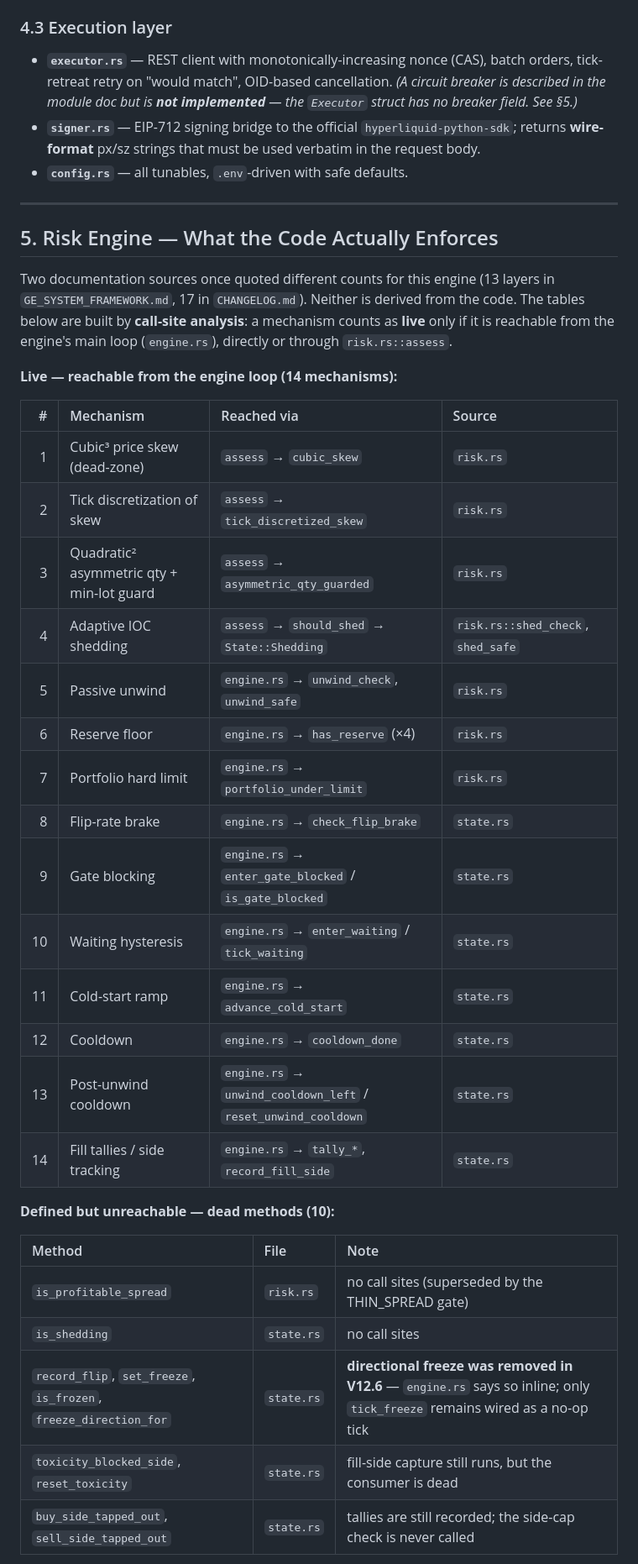
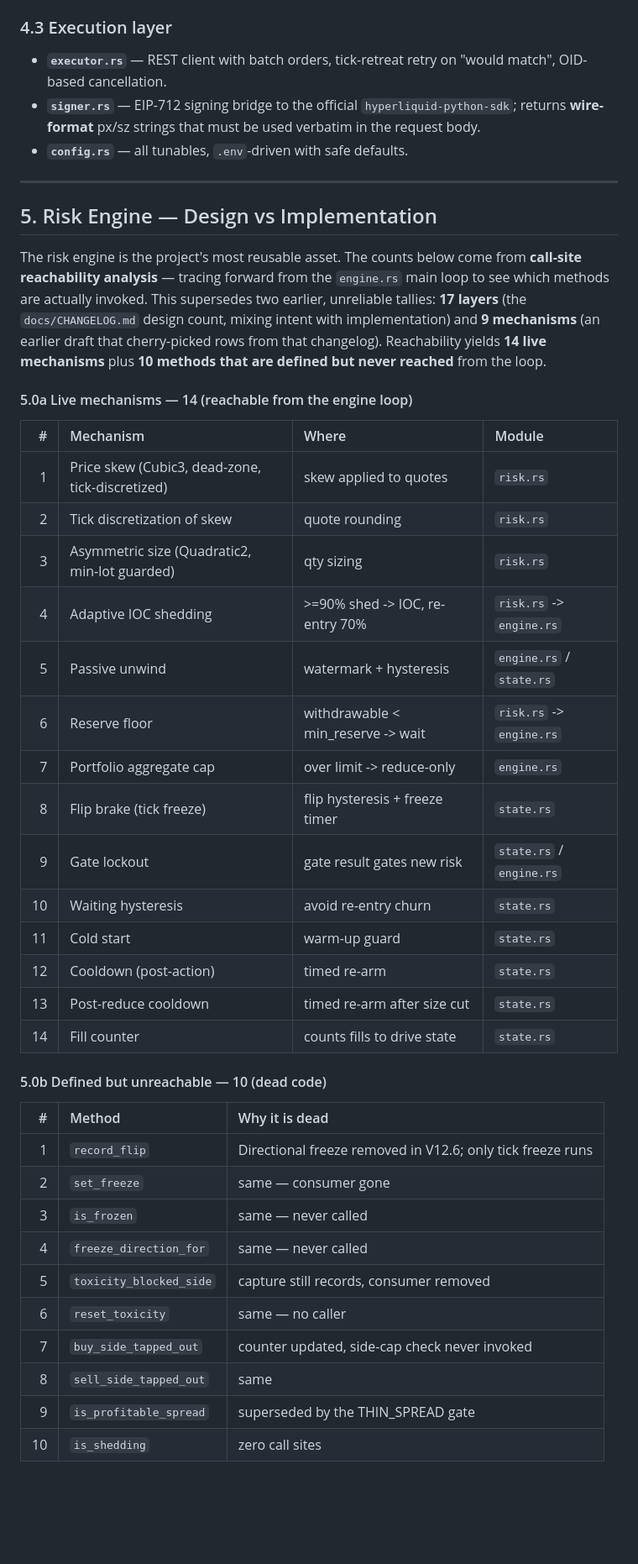
Before and after one commit to Alen98563/growth-engine, a Markdown page: README.md, the part around one of its changes. Shown at 84% size. GitHub-like rendering; blank space fills up the shorter version.

Commit message:
docs: full README refresh from J's latest draft (shelved-narrative section 3, restated risk tables)

```diff
--- a/README.md
+++ b/README.md
@@ -196,42 +206,48 @@ A deliberately small, auditable surface: **three layers, one state machine, one
 - **`levels.rs`** — multi-level quote grid with drift detection and per-level lifecycle.
 
 ### 4.3 Execution layer
-- **`executor.rs`** — REST client with monotonically-increasing nonce (CAS), batch orders, tick-retreat retry on "would match", OID-based cancellation. *(A circuit breaker is described in the module doc but is **not implemented** — the `Executor` struct has no breaker field. See §5.)*
+- **`executor.rs`** — REST client with batch orders, tick-retreat retry on "would match", OID-based cancellation.
 - **`signer.rs`** — EIP-712 signing bridge to the official `hyperliquid-python-sdk`; returns **wire-format** px/sz strings that must be used verbatim in the request body.
 - **`config.rs`** — all tunables, `.env`-driven with safe defaults.
 
 ---
 
-## 5. Risk Engine — What the Code Actually Enforces
+## 5. Risk Engine — Design vs Implementation
 
-Two documentation sources once quoted different counts for this engine (13 layers in `GE_SYSTEM_FRAMEWORK.md`, 17 in `CHANGELOG.md`). Neither is derived from the code. The tables below are built by **call-site analysis**: a mechanism counts as **live** only if it is reachable from the engine's main loop (`engine.rs`), directly or through `risk.rs::assess`.
+The risk engine is the project's most reusable asset. The counts below come from **call-site reachability analysis** — tracing forward from the `engine.rs` main loop to see which methods are actually invoked. This supersedes two earlier, unreliable tallies: **17 layers** (the `docs/CHANGELOG.md` design count, mixing intent with implementation) and **9 mechanisms** (an earlier draft that cherry-picked rows from that changelog). Reachability yields **14 live mechanisms** plus **10 methods that are defined but never reached** from the loop.
 
-**Live — reachable from the engine loop (14 mechanisms):**
 
-| # | Mechanism | Reached via | Source |
+#### 5.0a Live mechanisms — 14 (reachable from the engine loop)
+
+| # | Mechanism | Where | Module |
 |--:|:--|:--|:--|
-| 1 | Cubic³ price skew (dead-zone) | `assess` → `cubic_skew` | `risk.rs` |
-| 2 | Tick discretization of skew | `assess` → `tick_discretized_skew` | `risk.rs` |
-| 3 | Quadratic² asymmetric qty + min-lot guard | `assess` → `asymmetric_qty_guarded` | `risk.rs` |
-| 4 | Adaptive IOC shedding | `assess` → `should_shed` → `State::Shedding` | `risk.rs::shed_check`, `shed_safe` |
-| 5 | Passive unwind | `engine.rs` → `unwind_check`, `unwind_safe` | `risk.rs` |
-| 6 | Reserve floor | `engine.rs` → `has_reserve` (×4) | `risk.rs` |
-| 7 | Portfolio hard limit | `engine.rs` → `portfolio_under_limit` | `risk.rs` |
-| 8 | Flip-rate brake | `engine.rs` → `check_flip_brake` | `state.rs` |
-| 9 | Gate blocking | `engine.rs` → `enter_gate_blocked` / `is_gate_blocked` | `state.rs` |
-| 10 | Waiting hysteresis | `engine.rs` → `enter_waiting` / `tick_waiting` | `state.rs` |
-| 11 | Cold-start ramp | `engine.rs` → `advance_cold_start` | `state.rs` |
-| 12 | Cooldown | `engine.rs` → `cooldown_done` | `state.rs` |
-| 13 | Post-unwind cooldown | `engine.rs` → `unwind_cooldown_left` / `reset_unwind_cooldown` | `state.rs` |
-| 14 | Fill tallies / side tracking | `engine.rs` → `tally_*`, `record_fill_side` | `state.rs` |
+| 1 | Price skew (Cubic3, dead-zone, tick-discretized) | skew applied to quotes | `risk.rs` |
+| 2 | Tick discretization of skew | quote rounding | `risk.rs` |
+| 3 | Asymmetric size (Quadratic2, min-lot guarded) | qty sizing | `risk.rs` |
+| 4 | Adaptive IOC shedding | >=90% shed -> IOC, re-entry 70% | `risk.rs` -> `engine.rs` |
+| 5 | Passive unwind | watermark + hysteresis | `engine.rs` / `state.rs` |
+| 6 | Reserve floor | withdrawable < min_reserve -> wait | `risk.rs` -> `engine.rs` |
+| 7 | Portfolio aggregate cap | over limit -> reduce-only | `engine.rs` |
+| 8 | Flip brake (tick freeze) | flip hysteresis + freeze timer | `state.rs` |
+| 9 | Gate lockout | gate result gates new risk | `state.rs` / `engine.rs` |
+| 10 | Waiting hysteresis | avoid re-entry churn | `state.rs` |
+| 11 | Cold start | warm-up guard | `state.rs` |
+| 12 | Cooldown (post-action) | timed re-arm | `state.rs` |
+| 13 | Post-reduce cooldown | timed re-arm after size cut | `state.rs` |
+| 14 | Fill counter | counts fills to drive state | `state.rs` |
 
-**Defined but unreachable — dead methods (10):**
+#### 5.0b Defined but unreachable — 10 (dead code)
 
-| Method | File | Note |
-|:--|:--|:--|
-| `is_profitable_spread` | `risk.rs` | no call sites (superseded by the THIN_SPREAD gate) |
-| `is_shedding` | `state.rs` | no call sites |
-| `record_flip`, `set_freeze`, `is_frozen`, `freeze_direction_for` | `state.rs` | **directional freeze was removed in V12.6** — `engine.rs` says so inline; only `tick_freeze` remains wired as a no-op tick |
-| `toxicity_blocked_side`, `reset_toxicity` | `state.rs` | fill-side capture still runs, but the consumer is dead |
-| `buy_side_tapped_out`, `sell_side_tapped_out` | `state.rs` | tallies are still recorded; the side-cap check is never called |
+| # | Method | Why it is dead |
+|--:|:--|:--|
+| 1 | `record_flip` | Directional freeze removed in V12.6; only tick freeze runs |
+| 2 | `set_freeze` | same — consumer gone |
+| 3 | `is_frozen` | same — never called |
+| 4 | `freeze_direction_for` | same — never called |
+| 5 | `toxicity_blocked_side` | capture still records, consumer removed |
+| 6 | `reset_toxicity` | same — no caller |
+| 7 | `buy_side_tapped_out` | counter updated, side-cap check never invoked |
+| 8 | `sell_side_tapped_out` | same |
+| 9 | `is_profitable_spread` | superseded by the THIN_SPREAD gate |
+| 10 | `is_shedding` | zero call sites |
 
```
Also changed, not shown: other parts of README.md (+37 -27 lines).
